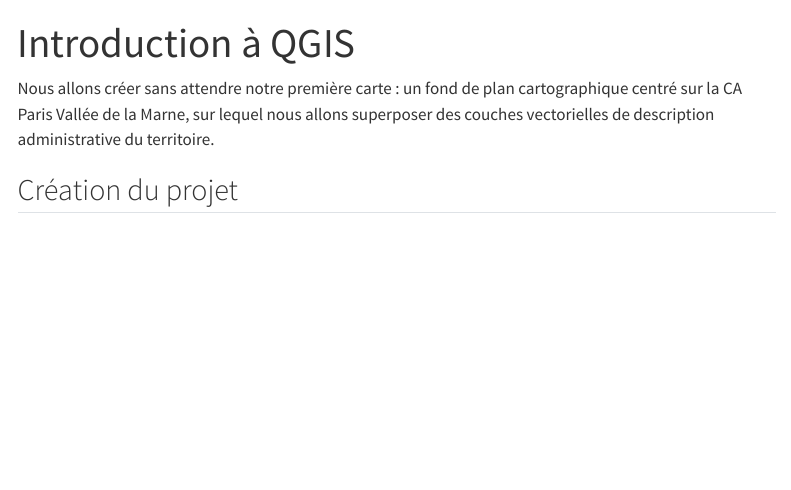
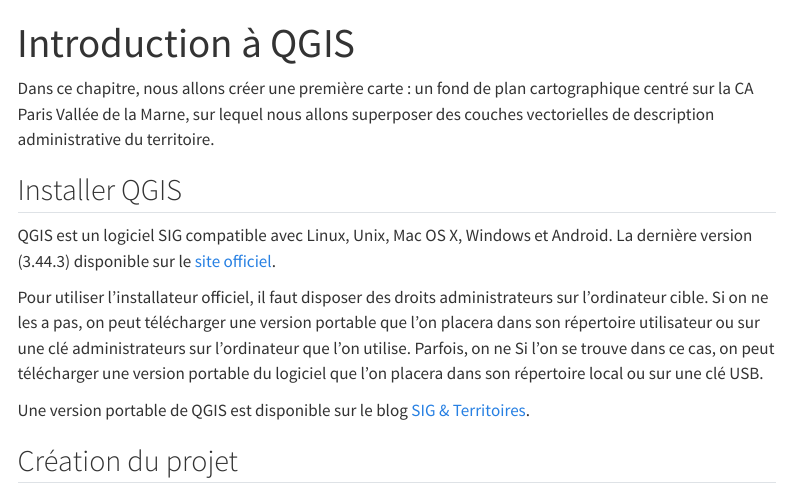
Before and after one commit to ghmercier/ntica-data, a Quarto document (chapters/qgis-intro.qmd): the page in a window 1100 px wide, from its top. Rendered offline with R 4.5, knitr and Pandoc in place of Quarto, with nearby package versions; menus at the side of the page are left out.

Commit message:
Small fixes

```diff
--- a/chapters/qgis-intro.qmd
+++ b/chapters/qgis-intro.qmd
@@ -3,10 +3,31 @@
 format: html
 ---
 
-Nous allons créer sans attendre notre première carte : un fond de plan
+Dans ce chapitre, nous allons créer une première carte : un fond de plan
 cartographique centré sur la CA Paris Vallée de la Marne, sur lequel nous
 allons superposer des couches vectorielles de description administrative du
 territoire.
+
+
+
+## Installer QGIS
+
+QGIS est un logiciel SIG compatible avec Linux, Unix, Mac OS X, Windows et
+Android. La dernière version (3.44.3) disponible sur le
+[site officiel](https://qgis.org/download/).
+
+Pour utiliser l'installateur officiel, il faut disposer des droits
+administrateurs sur l'ordinateur cible. Si on ne les a pas, on peut
+télécharger une version portable que l'on placera dans son répertoire
+utilisateur ou sur une clé
+administrateurs sur l'ordinateur que l'on utilise. Parfois, on ne
+Si l'on se trouve dans ce cas, on peut télécharger une version portable
+du logiciel que l'on placera dans son répertoire local ou sur une clé USB.
+
+Une version portable de QGIS est disponible sur le blog
+[SIG & Territoires](https://www.sigterritoires.fr/index.php/version-portable-de-qgis-3-44-0/).
+
+
 
 ## Création du projet
 
```
Also changed, not shown: chapters/chapter1.qmd (+1 -1 lines), index.qmd (+3 -2 lines), notebooks/notebook1.qmd (+1 -1 lines).
